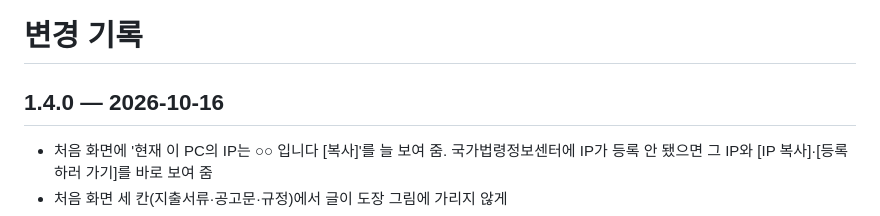
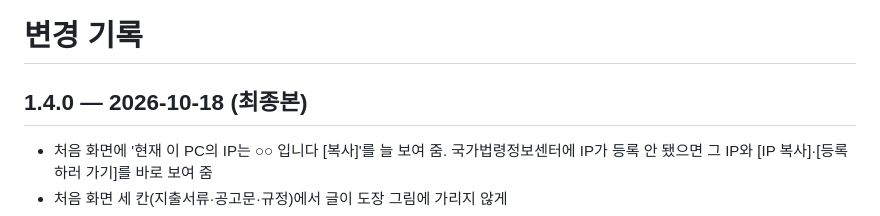
Before and after one commit to kyle-bbajo/contract-helper, a Markdown page: CHANGELOG.md, the part around the change. Rendered like a GitHub page.

Commit message:
1.4.0 최종본
Co-Authored-By: Claude Opus 5.5 <noreply@anthropic.com>
Claude-Session: https://claude.ai/code/session_019Pdyb63DtnydiqjgpMBskp

```diff
--- a/CHANGELOG.md
+++ b/CHANGELOG.md
@@ -1,6 +1,6 @@
 # 변경 기록
 
-## 1.4.0 — 2026-10-16
+## 1.4.0 — 2026-10-18 (최종본)
 - 처음 화면에 '현재 이 PC의 IP는 ○○ 입니다 [복사]'를 늘 보여 줌. 국가법령정보센터에 IP가 등록 안 됐으면 그 IP와 [IP 복사]·[등록하러 가기]를 바로 보여 줌
 - 처음 화면 세 칸(지출서류·공고문·규정)에서 글이 도장 그림에 가리지 않게
 - 켤 때 처음 화면에 연결 상태 한 줄씩: 나라장터 인증키(이번 달 조회), 국가법령정보센터 OC(활용 신청 승인 여부), PC AI 준비 — 안 되면 이유까지
```
